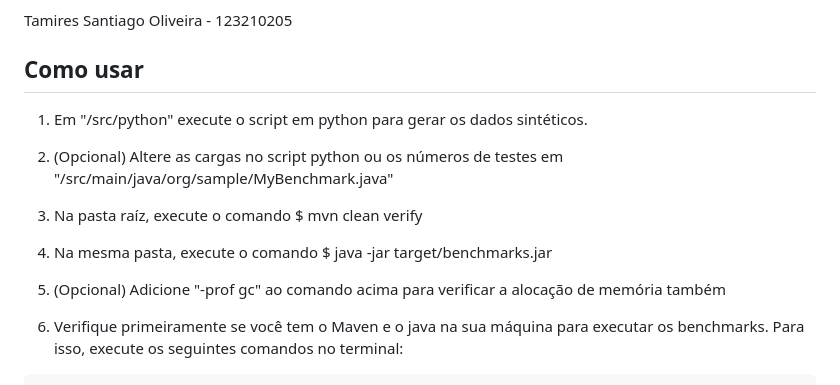
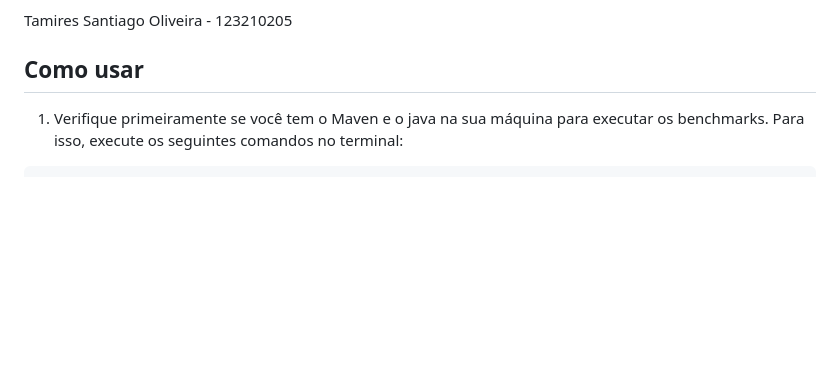
Before and after one commit to tamiressantiago/Advanced-Data-Structure-Analysis, a Markdown page: README.md, the part around the change. GitHub-like rendering; blank space fills up the shorter version.

````diff
--- a/README.md
+++ b/README.md
@@ -12,13 +12,6 @@ Natan Hugo Carvalho Evangelista - 123210202
 Tamires Santiago Oliveira - 123210205
 
 ## Como usar
-
-1. Em "/src/python" execute o script em python para gerar os dados sintéticos.
-2. (Opcional) Altere as cargas no script python ou os números de testes em "/src/main/java/org/sample/MyBenchmark.java"
-3. Na pasta raíz, execute o comando $ mvn clean verify
-4. Na mesma pasta, execute o comando $ java -jar target/benchmarks.jar
-5. (Opcional) Adicione "-prof gc" ao comando acima para verificar a alocação de memória também
-
 1. Verifique primeiramente se você tem o Maven e o java na sua máquina para executar os benchmarks. Para isso, execute os seguintes comandos no terminal:
 ```
 mvn -version
````
